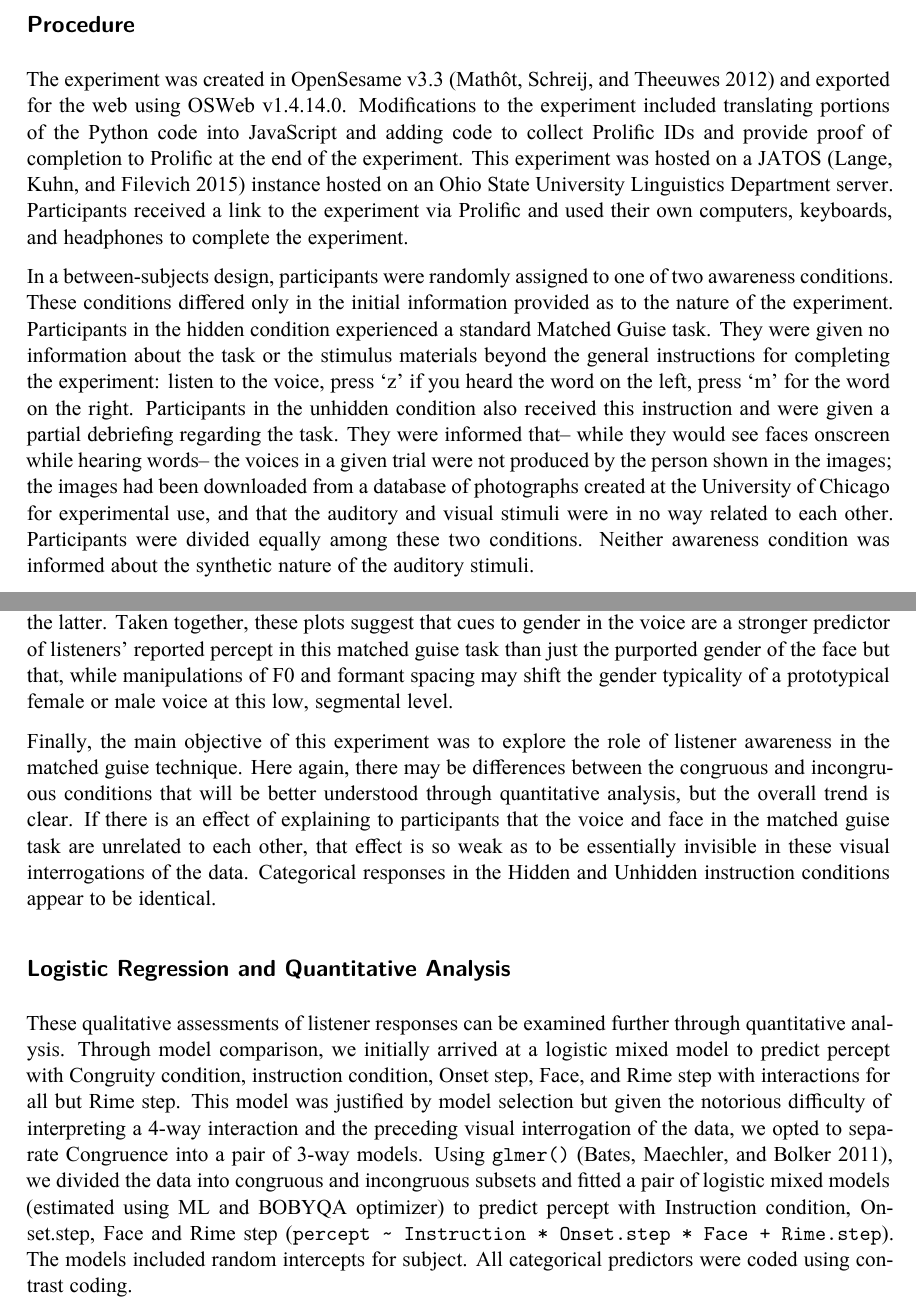
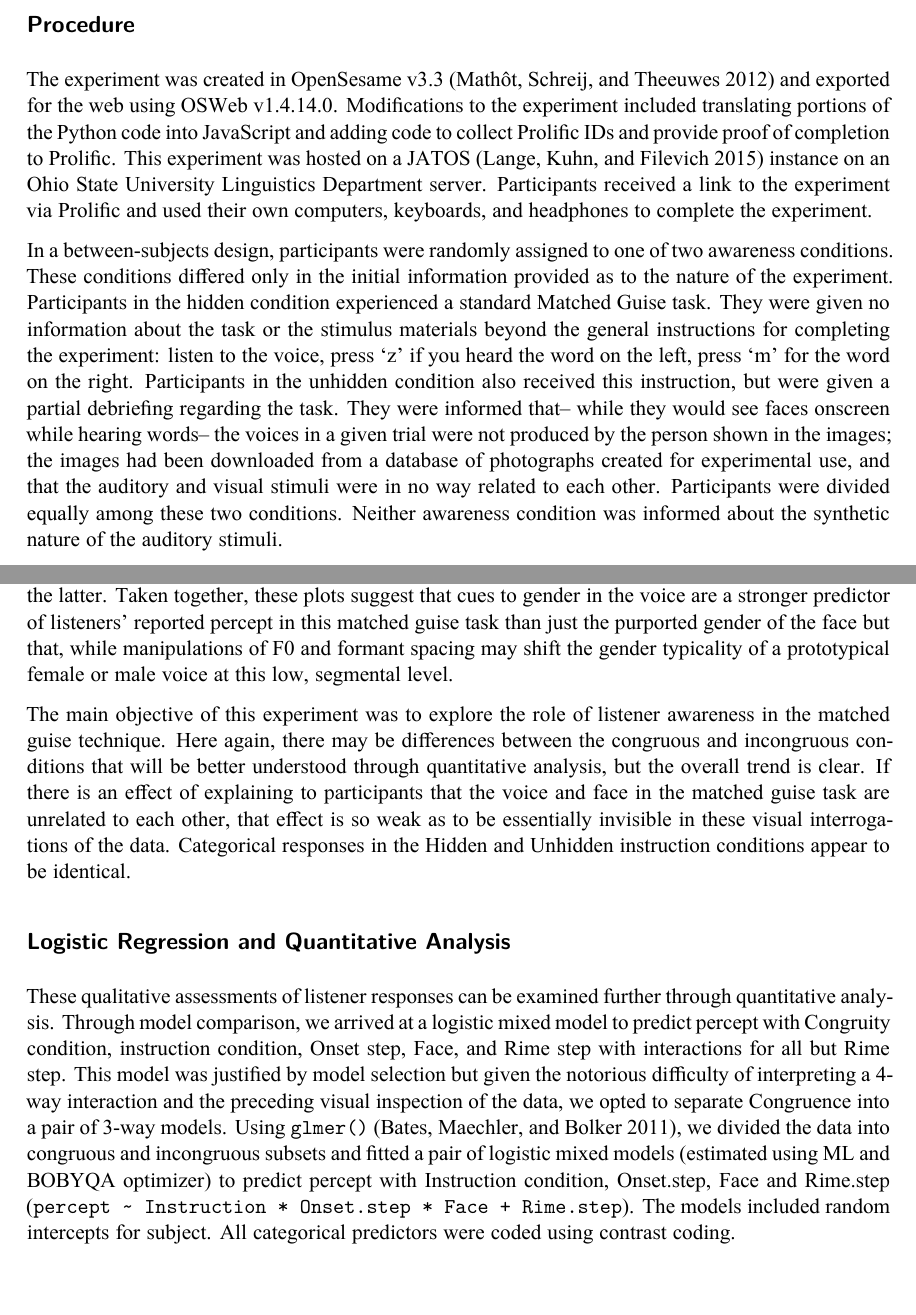
Before and after one commit to kbmcgowan/kl-km-jos-manusctipt, a LaTeX paper (_tex/index.tex): two parts of pages 13 and 18 of 30, joined at a grey line, cut so that both start at the same text. The pictures show the PDF file index.pdf that the author committed with the source.

Commit message:
Built site for gh-pages

```diff
--- a/_tex/index.tex
+++ b/_tex/index.tex
@@ -835,12 +835,11 @@ The experiment was created in OpenSesame v3.3 (Mathôt, Schreij, and
 Theeuwes 2012) and exported for the web using OSWeb v1.4.14.0.
 Modifications to the experiment included translating portions of the
 Python code into JavaScript and adding code to collect Prolific IDs and
-provide proof of completion to Prolific at the end of the experiment.
-This experiment was hosted on a JATOS (Lange, Kuhn, and Filevich 2015)
-instance hosted on an Ohio State University Linguistics Department
-server. Participants received a link to the experiment via Prolific and
-used their own computers, keyboards, and headphones to complete the
-experiment.
+provide proof of completion to Prolific. This experiment was hosted on a
+JATOS (Lange, Kuhn, and Filevich 2015) instance on an Ohio State
+University Linguistics Department server. Participants received a link
+to the experiment via Prolific and used their own computers, keyboards,
+and headphones to complete the experiment.
 
 In a between-subjects design, participants were randomly assigned to one
 of two awareness conditions. These conditions differed only in the
@@ -850,15 +849,15 @@ Matched Guise task. They were given no information about the task or the
 stimulus materials beyond the general instructions for completing the
 experiment: listen to the voice, press `z' if you heard the word on the
 left, press `m' for the word on the right. Participants in the
-\emph{unhidden} condition also received this instruction and were given
+\emph{unhidden} condition also received this instruction, but were given
 a partial debriefing regarding the task. They were informed that-- while
 they would see faces onscreen while hearing words-- the voices in a
 given trial were not produced by the person shown in the images; the
-images had been downloaded from a database of photographs created at the
-University of Chicago for experimental use, and that the auditory and
-visual stimuli were in no way related to each other. Participants were
-divided equally among these two conditions. Neither awareness condition
-was informed about the synthetic nature of the auditory stimuli.
+images had been downloaded from a database of photographs created for
+experimental use, and that the auditory and visual stimuli were in no
+way related to each other. Participants were divided equally among these
+two conditions. Neither awareness condition was informed about the
+synthetic nature of the auditory stimuli.
 
 Additionally, participants were assigned to one of two gender congruity
 conditions. Although the manipulated rimes sounded gender ambiguous to
@@ -1092,15 +1090,14 @@ responses are above or at 50\% `sack' and virtually all female-voiced
 (and female face) responses are at or \emph{below} 50\% `sack'. This is
 the same pattern that can be observed at Onset continuum steps 3 \& 4 in
 Figure~\ref{fig-scurve}. It is not clear from Figure~\ref{fig-rimes}
-alone if there is any difference at all between the Congruous and
-Incongruous conditions. However, it is important to recall about the
-bottom row of this figure that male talker responses in the incongruous
-trials were presented with a female face while female talker trials were
-presented with a male face. Even a weakly-significant Strand effect
-would predict that the female talker, particularly on the more ambiguous
-continuum steps, should show more `sack' responses consistent with
-having been shown a male face and no such effect is evident in this
-plot.
+alone if there is any difference between the Congruous and Incongruous
+conditions. However, it is important to recall about the bottom row of
+this figure that male talker responses in the incongruous trials were
+presented with a female face while female talker trials were presented
+with a male face. Even a weakly-significant Strand effect would predict
+that the female talker, particularly on the more ambiguous continuum
+steps, should show more `sack' responses consistent with having been
+shown a male face and no such effect is evident in this plot.
 
 Indeed, a striking feature of these figures
 (\ref{fig-scurve}, \ref{fig-rimes}) is how the apparent influence of
@@ -1113,9 +1110,9 @@ manipulations of F0 and formant spacing may shift the gender
 \emph{typicality} of a prototypical female or male voice at this low,
 segmental level.
 
-Finally, the main objective of this experiment was to explore the role
-of listener awareness in the matched guise technique. Here again, there
-may be differences between the congruous and incongruous conditions that
+The main objective of this experiment was to explore the role of
+listener awareness in the matched guise technique. Here again, there may
+be differences between the congruous and incongruous conditions that
 will be better understood through quantitative analysis, but the overall
 trend is clear. If there is an effect of explaining to participants that
 the voice and face in the matched guise task are unrelated to each
@@ -1128,16 +1125,16 @@ Analysis}\label{sec-results-stats}
 
 These qualitative assessments of listener responses can be examined
 further through quantitative analysis. Through model comparison, we
-initially arrived at a logistic mixed model to predict percept with
-Congruity condition, instruction condition, Onset step, Face, and Rime
-step with interactions for all but Rime step. This model was justified
-by model selection but given the notorious difficulty of interpreting a
-4-way interaction and the preceding visual interrogation of the data, we
-opted to separate Congruence into a pair of 3-way models. Using
-\texttt{glmer()} (Bates, Maechler, and Bolker 2011), we divided the data
-into congruous and incongruous subsets and fitted a pair of logistic
-mixed models (estimated using ML and BOBYQA optimizer) to predict
-percept with Instruction condition, Onset.step, Face and Rime step
+arrived at a logistic mixed model to predict percept with Congruity
+condition, instruction condition, Onset step, Face, and Rime step with
+interactions for all but Rime step. This model was justified by model
+selection but given the notorious difficulty of interpreting a 4-way
+interaction and the preceding visual inspection of the data, we opted to
+separate Congruence into a pair of 3-way models. Using \texttt{glmer()}
+(Bates, Maechler, and Bolker 2011), we divided the data into congruous
+and incongruous subsets and fitted a pair of logistic mixed models
+(estimated using ML and BOBYQA optimizer) to predict percept with
+Instruction condition, Onset.step, Face and Rime.step
 (\texttt{percept\ \textasciitilde{}\ Instruction\ *\ Onset.step\ *\ Face\ +\ Rime.step}).
 The models included random intercepts for subject. All categorical
 predictors were coded using contrast coding.
@@ -1217 +1210,0 @@ manipulation from participants, largely supports the qualitative
-analysis. As can be observed in Figure~\ref{fig-coefs}, there is no
@@ -1225,4 +1211,14 @@ the fricative continuum other than the most significant. In the
-positively associated with `sack' responses at step 1 (\(β=0.65\),
+Finally, the quantitative analysis exploring the effect of unhiding the
+matched guise manipulation from participants largely supports the
+qualitative analysis. As can be observed in Figure~\ref{fig-coefs},
+there is no significant main effect of Instruction condition in either
+model. Still, a somewhat more nuanced picture emerges from the
+interactions of Instruction condition with Onset and the 3 way
+interaction of Instruction, Onset, and Face in the Congruous trials. The
+interaction of Instruction with Onset is significant, or nearly so, at
+every step of the fricative continuum other than the most significant.
+In the {[}ʃ{]}-like portion of the continuum, the interaction with face
+is positively associated with `sack' responses at step 1 (\(β=0.65\),
 \(SE=0.28\), \(p < 0.05\)) and 2 (\(β=0.44\), \(SE=0.18\),
 \(p < 0.05\)). The interaction of guise with the most ambiguous onset
 step is not significant (\(β=0.011\), \(SE=0.12\)). The interaction of
```
Also changed, not shown: index.pdf, _tex/index.tex (70 more changed lines), 5 other files.
